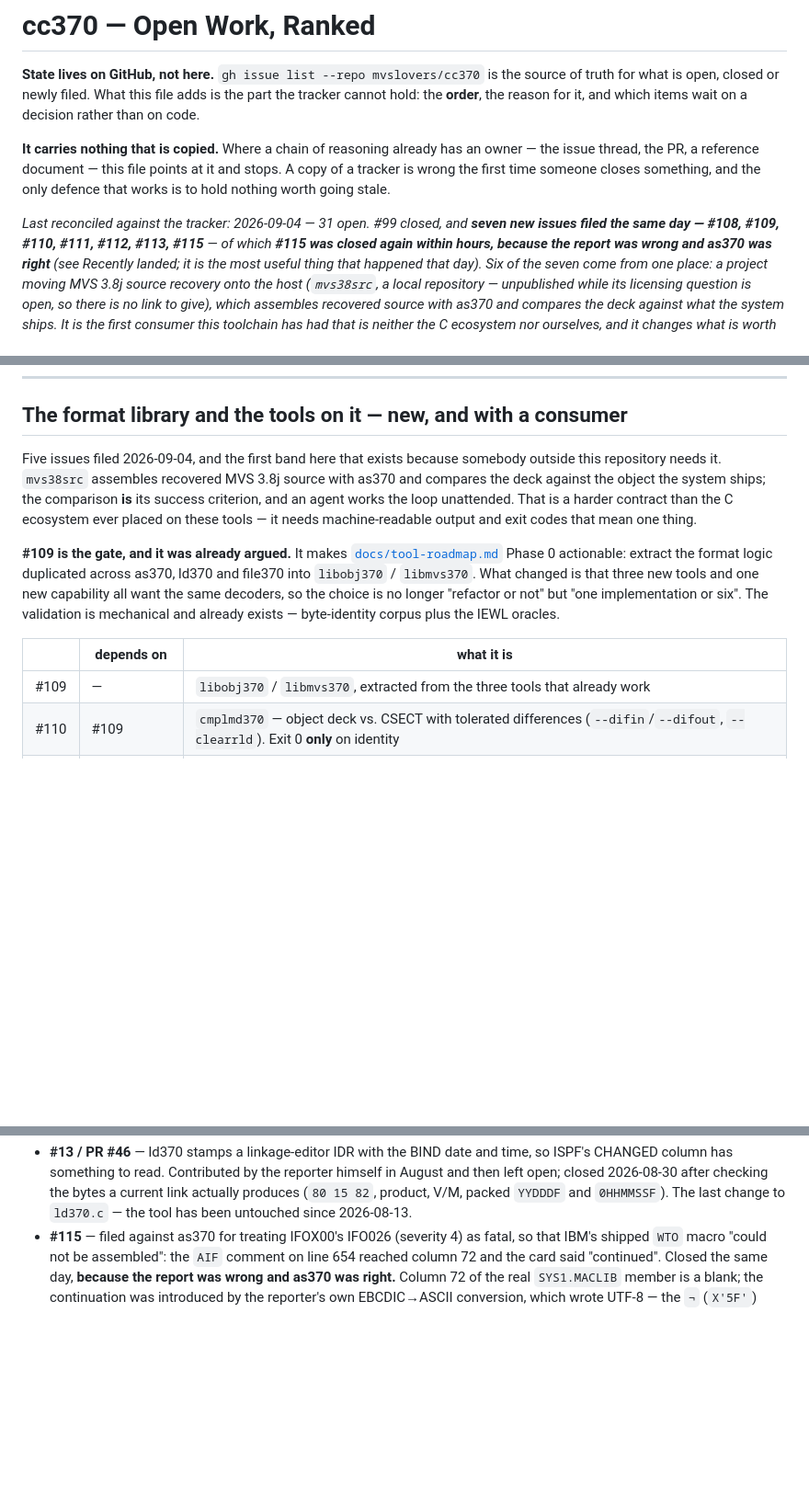
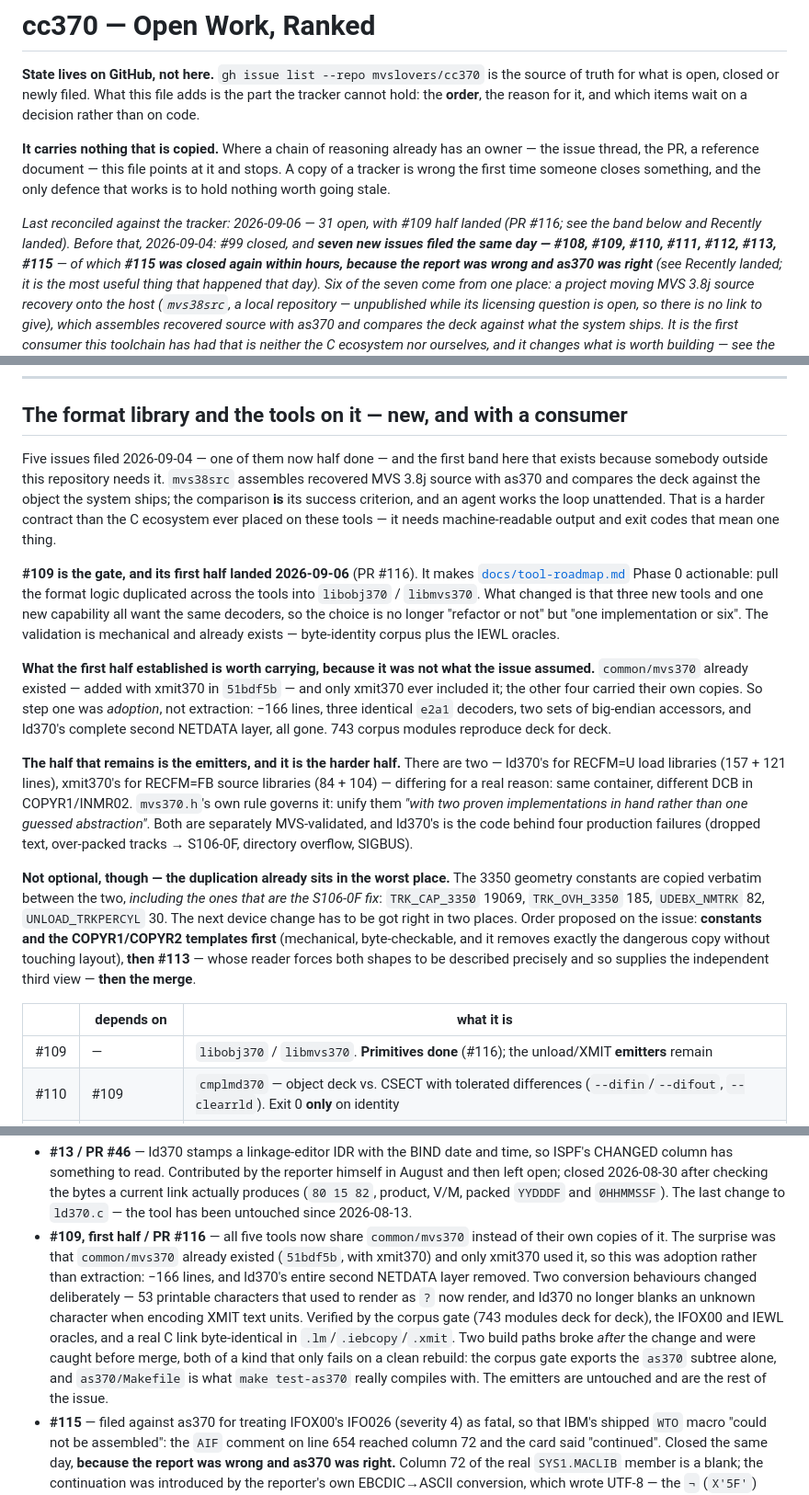
Before and after one commit to mvslovers/cc370, a Markdown page: TODO.md, 3 parts joined by grey strips. Shown at 92% size. Rendered like a GitHub page; blank space fills up the shorter version.

```diff
--- a/TODO.md
+++ b/TODO.md
@@ -10,7 +10,9 @@ owner — the issue thread, the PR, a reference document — this file points at
 and stops. A copy of a tracker is wrong the first time someone closes something,
 and the only defence that works is to hold nothing worth going stale.
 
-*Last reconciled against the tracker: 2026-09-04 — 31 open. #99 closed, and
+*Last reconciled against the tracker: 2026-09-06 — 31 open, with #109 half
+landed (PR #116; see the band below and *Recently landed*). Before that,
+2026-09-04: #99 closed, and
 **seven new issues filed the same day — #108, #109, #110, #111, #112, #113,
 #115** — of which **#115 was closed again within hours, because the report was
 wrong and as370 was right** (see *Recently landed*; it is the most useful thing
@@ -287,24 +289,50 @@ because two startups share one name.
 
 ## The format library and the tools on it — new, and with a consumer
 
-Five issues filed 2026-09-04, and the first band here that exists because
-somebody outside this repository needs it. `mvs38src` assembles
+Five issues filed 2026-09-04 — one of them now half done — and the first band
+here that exists because somebody outside this repository needs it. `mvs38src` assembles
 recovered MVS 3.8j source with as370 and compares the deck against the object the
 system ships; the comparison **is** its success criterion, and an agent works the
 loop unattended. That is a harder contract than the C ecosystem ever placed on
 these tools — it needs machine-readable output and exit codes that mean one thing.
 
-**#109 is the gate, and it was already argued.** It makes
-[`docs/tool-roadmap.md`](docs/tool-roadmap.md) Phase 0 actionable: extract the
-format logic duplicated across as370, ld370 and file370 into `libobj370` /
-`libmvs370`. What changed is that three new tools and one new capability all want
-the same decoders, so the choice is no longer "refactor or not" but "one
-implementation or six". The validation is mechanical and already exists —
-byte-identity corpus plus the IEWL oracles.
+**#109 is the gate, and its first half landed 2026-09-06** (PR #116). It makes
+[`docs/tool-roadmap.md`](docs/tool-roadmap.md) Phase 0 actionable: pull the
+format logic duplicated across the tools into `libobj370` / `libmvs370`. What
+changed is that three new tools and one new capability all want the same
+decoders, so the choice is no longer "refactor or not" but "one implementation
+or six". The validation is mechanical and already exists — byte-identity corpus
+plus the IEWL oracles.
+
+**What the first half established is worth carrying, because it was not what the
+issue assumed.** `common/mvs370` already existed — added with xmit370 in
+`51bdf5b` — and only xmit370 ever included it; the other four carried their own
+copies. So step one was *adoption*, not extraction: −166 lines, three identical
+`e2a1` decoders, two sets of big-endian accessors, and ld370's complete second
+NETDATA layer, all gone. 743 corpus modules reproduce deck for deck.
+
+**The half that remains is the emitters, and it is the harder half.** There are
+two — ld370's for RECFM=U load libraries (157 + 121 lines), xmit370's for
+RECFM=FB source libraries (84 + 104) — differing for a real reason: same
+container, different DCB in COPYR1/INMR02. `mvs370.h`'s own rule governs it:
+unify them *"with two proven implementations in hand rather than one guessed
+abstraction"*. Both are separately MVS-validated, and ld370's is the code behind
+four production failures (dropped text, over-packed tracks → S106-0F, directory
+overflow, SIGBUS).
+
+**Not optional, though — the duplication already sits in the worst place.** The
+3350 geometry constants are copied verbatim between the two, *including the ones
+that are the S106-0F fix*: `TRK_CAP_3350` 19069, `TRK_OVH_3350` 185,
+`UDEBX_NMTRK` 82, `UNLOAD_TRKPERCYL` 30. The next device change has to be got
+right in two places. Order proposed on the issue: **constants and the
+COPYR1/COPYR2 templates first** (mechanical, byte-checkable, and it removes
+exactly the dangerous copy without touching layout), **then #113** — whose reader
+forces both shapes to be described precisely and so supplies the independent
+third view — **then the merge**.
 
 | | depends on | what it is |
 |---|---|---|
-| #109 | — | `libobj370` / `libmvs370`, extracted from the three tools that already work |
+| #109 | — | `libobj370` / `libmvs370`. **Primitives done** (#116); the unload/XMIT **emitters** remain |
 | #110 | #109 | `cmplmd370` — object deck vs. CSECT with tolerated differences (`--difin`/`--difout`, `--clearrld`). Exit 0 **only** on identity |
 | #111 | #109 | `idrdump370` — translator/ZAP IDRs and eyecatchers per CSECT. The ZAP record is the only way to see a module was modified after assembly |
 | #112 | #109 | `dasm370` — a disassembler as370 can reassemble, plus an alignment diff that classifies insertion/deletion rather than reporting a byte delta |
@@ -446,6 +474,19 @@ Pointers only. The reasoning lives in the issues and their PRs.
   the bytes a current link actually produces (`80 15 82`, product, V/M, packed
   `YYDDDF` and `0HHMMSSF`). The last change to `ld370.c` — the tool has been
   untouched since 2026-08-13.
+- **#109, first half / PR #116** — all five tools now share `common/mvs370`
+  instead of their own copies of it. The surprise was that `common/mvs370`
+  already existed (`51bdf5b`, with xmit370) and only xmit370 used it, so this was
+  adoption rather than extraction: −166 lines, and ld370's entire second NETDATA
+  layer removed. Two conversion behaviours changed deliberately — 53 printable
+  characters that used to render as `?` now render, and ld370 no longer blanks an
+  unknown character when encoding XMIT text units. Verified by the corpus gate
+  (743 modules deck for deck), the IFOX00 and IEWL oracles, and a real C link
+  byte-identical in `.lm`/`.iebcopy`/`.xmit`. Two build paths broke *after* the
+  change and were caught before merge, both of a kind that only fails on a clean
+  rebuild: the corpus gate exports the `as370` subtree alone, and
+  `as370/Makefile` is what `make test-as370` really compiles with. The emitters
+  are untouched and are the rest of the issue.
 - **#115** — filed against as370 for treating IFOX00's IFO026 (severity 4) as
   fatal, so that IBM's shipped `WTO` macro "could not be assembled": the `AIF`
   comment on line 654 reached column 72 and the card said "continued". Closed the
```
Also changed, not shown: other parts of TODO.md (+1 -1 lines), docs/tool-roadmap.md (+65 -6 lines).
